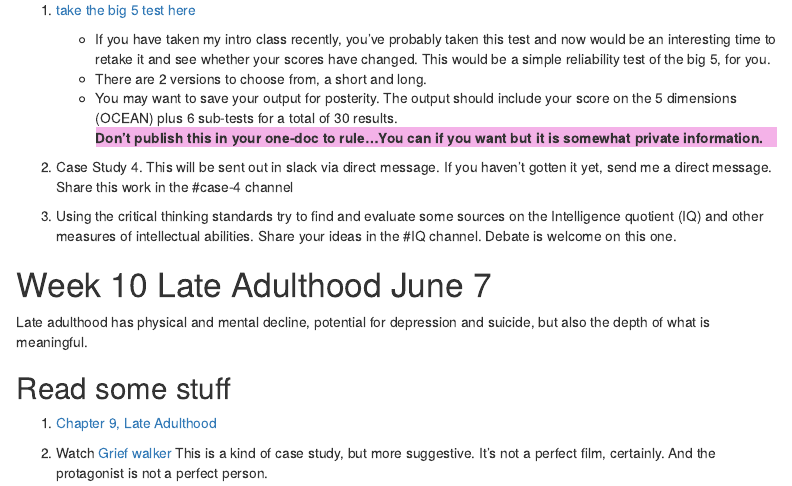
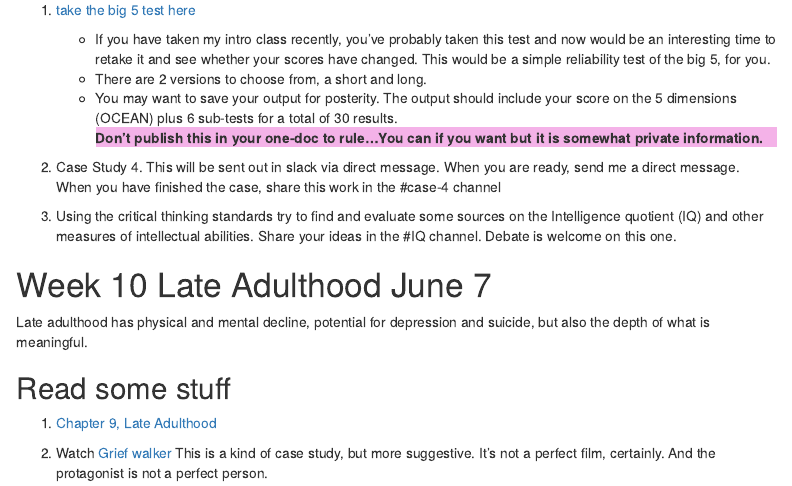
Before and after one commit to teacher-brian/lifespan, an R Markdown document (lifespan_schedule.Rmd): the page in a window 1100 px wide, from 8710 px down. Rendered offline with R 4.5, knitr and Pandoc, with nearby package versions; menus at the side of the page are left out.

Commit message:
fixed instruction for case 4

````diff
--- a/lifespan_schedule.Rmd
+++ b/lifespan_schedule.Rmd
@@ -473,7 +473,7 @@ Now we see that people are faced with life challenges that comes with middle age
     Don't publish this in your one-doc to rule...You can if you want but it is somewhat private information.
     ```
 
-2. Case Study 4.  This will be sent out in slack via direct message. If you haven't gotten it yet, send me a direct message.   Share this work in the #case-4 channel
+2. Case Study 4.  This will be sent out in slack via direct message. When you are ready, send me a direct message.   When you have finished the case, share this work in the #case-4 channel
 
 3.  Using the critical thinking standards try to find and evaluate some sources on the Intelligence quotient (IQ) and other measures of intellectual abilities.  Share your ideas in the #IQ channel. Debate is welcome on this one.
 
````
